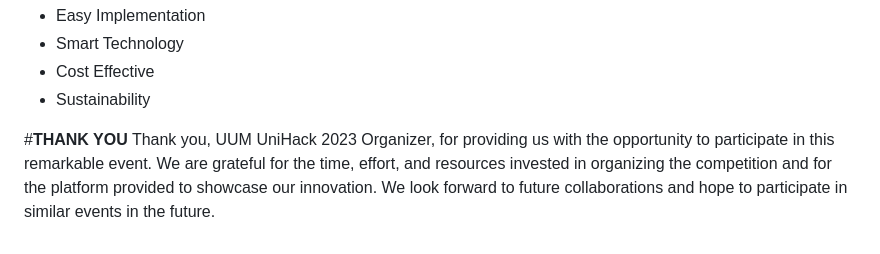
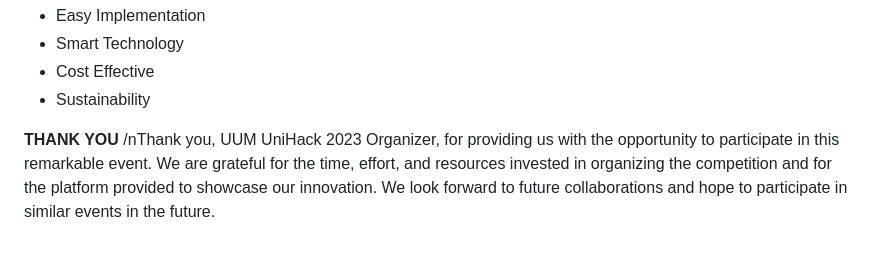
Before and after one commit to shyvonnej/syntaxerror_cropchain, a Markdown page: README.md, the part around the change. Rendered like a GitHub page.

```diff
--- a/README.md
+++ b/README.md
@@ -68,5 +68,5 @@ By using CropChain, small agricultural enterprises can focus on their core compe
 + Cost Effective
 + Sustainability
 
-#**THANK YOU**
-Thank you, UUM UniHack 2023 Organizer, for providing us with the opportunity to participate in this remarkable event. We are grateful for the time, effort, and resources invested in organizing the competition and for the platform provided to showcase our innovation. We look forward to future collaborations and hope to participate in similar events in the future.
+**THANK YOU**
+/nThank you, UUM UniHack 2023 Organizer, for providing us with the opportunity to participate in this remarkable event. We are grateful for the time, effort, and resources invested in organizing the competition and for the platform provided to showcase our innovation. We look forward to future collaborations and hope to participate in similar events in the future.
```
